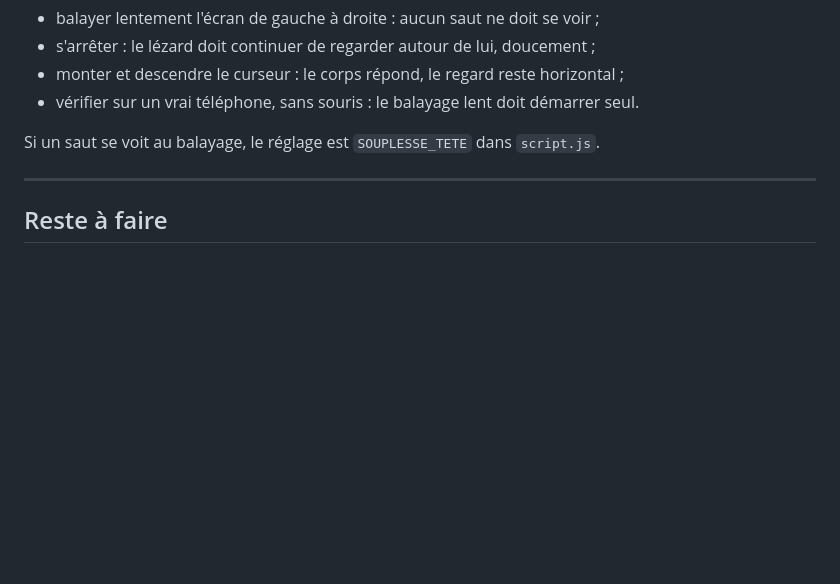
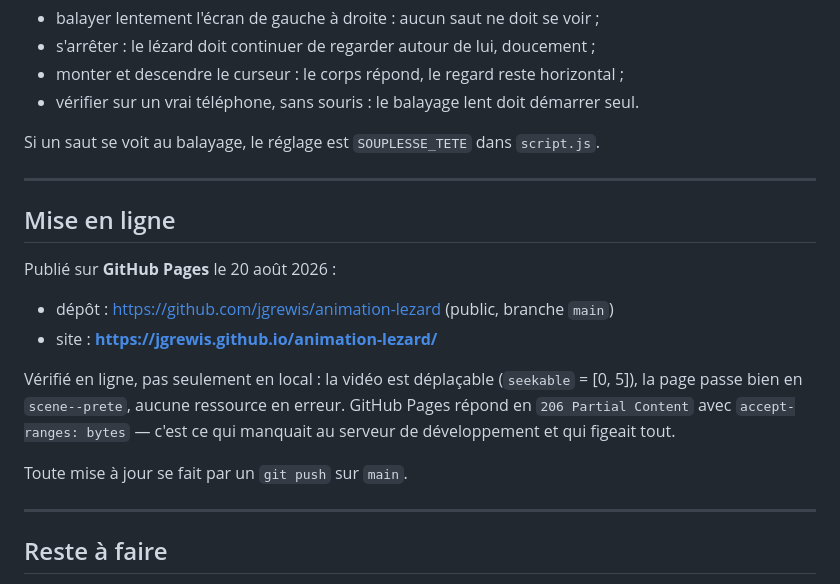
Before and after one commit to jgrewis/animation-lezard, a Markdown page: ETAT-COURANT.md, the part around the change. Rendered like a GitHub page; blank space fills up the shorter version.

```diff
--- a/ETAT-COURANT.md
+++ b/ETAT-COURANT.md
@@ -129,6 +129,22 @@ Si un saut se voit au balayage, le réglage est `SOUPLESSE_TETE` dans `script.js
 
 ---
 
+## Mise en ligne
+
+Publié sur **GitHub Pages** le 20 août 2026 :
+
+- dépôt : https://github.com/jgrewis/animation-lezard (public, branche `main`)
+- site : **https://jgrewis.github.io/animation-lezard/**
+
+Vérifié en ligne, pas seulement en local : la vidéo est déplaçable
+(`seekable` = [0, 5]), la page passe bien en `scene--prete`, aucune ressource en
+erreur. GitHub Pages répond en `206 Partial Content` avec `accept-ranges: bytes`
+— c'est ce qui manquait au serveur de développement et qui figeait tout.
+
+Toute mise à jour se fait par un `git push` sur `main`.
+
+---
+
 ## Reste à faire
 
 - [ ] Recette humaine en mouvement (ci-dessus)
```
Also changed, not shown: README.md (+20 -0 lines).
